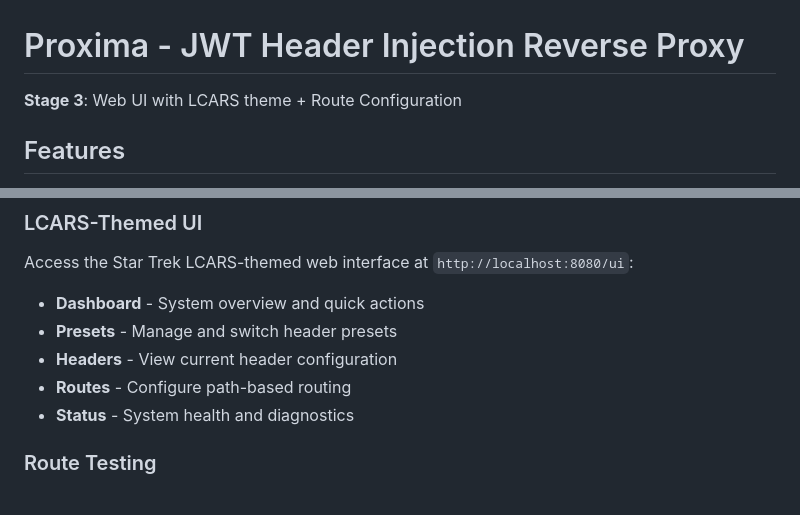
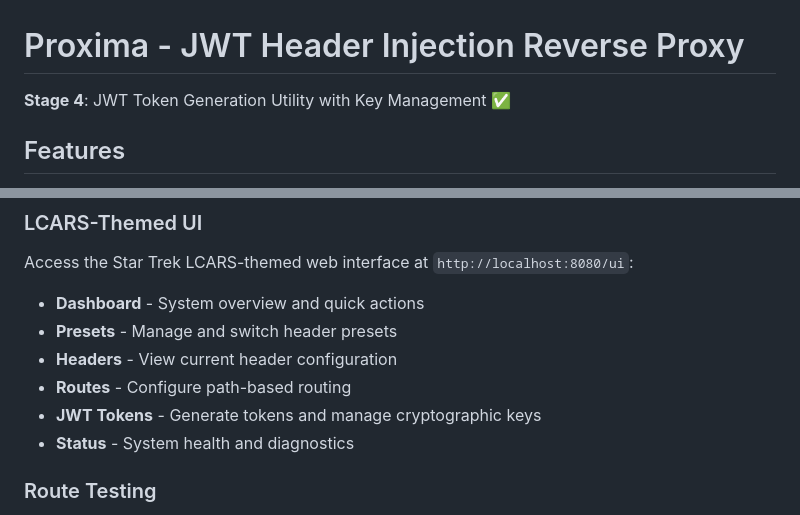
Before and after one commit to FreeSideNomad/proxima, a Markdown page: README.md, 2 parts joined by grey strips. GitHub-like rendering.

```diff
--- a/README.md
+++ b/README.md
@@ -1,6 +1,6 @@
 # Proxima - JWT Header Injection Reverse Proxy
 
-**Stage 3**: Web UI with LCARS theme + Route Configuration
+**Stage 4**: JWT Token Generation Utility with Key Management ✅
 
 ## Features
 
@@ -248,6 +253,7 @@ Access the Star Trek LCARS-themed web interface at `http://localhost:8080/ui`:
 - **Presets** - Manage and switch header presets
 - **Headers** - View current header configuration
 - **Routes** - Configure path-based routing
+- **JWT Tokens** - Generate tokens and manage cryptographic keys
 - **Status** - System health and diagnostics
 
 ### Route Testing
```
Also changed, not shown: other parts of README.md (+20 -3 lines).
